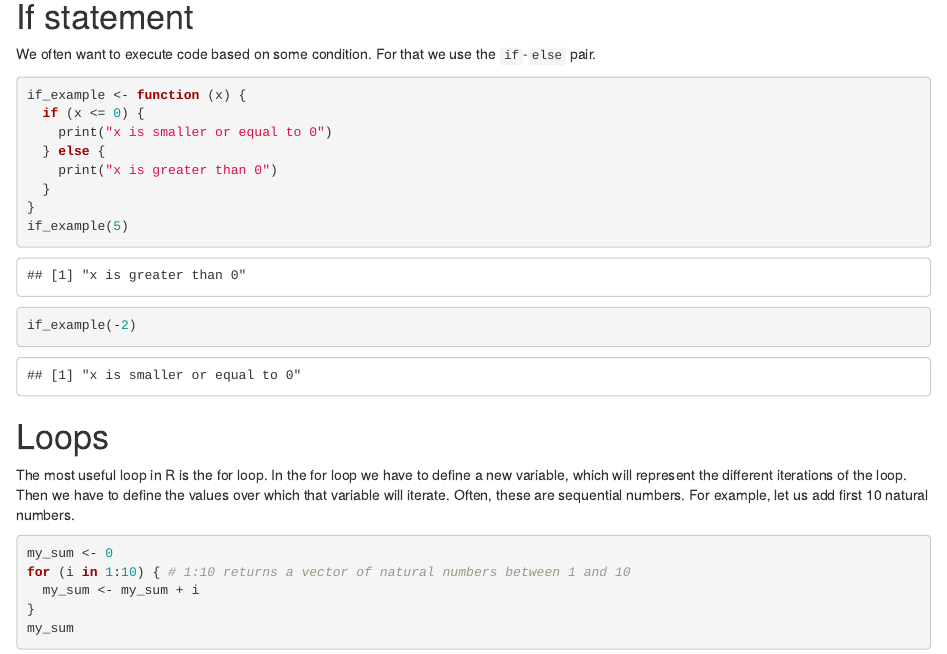
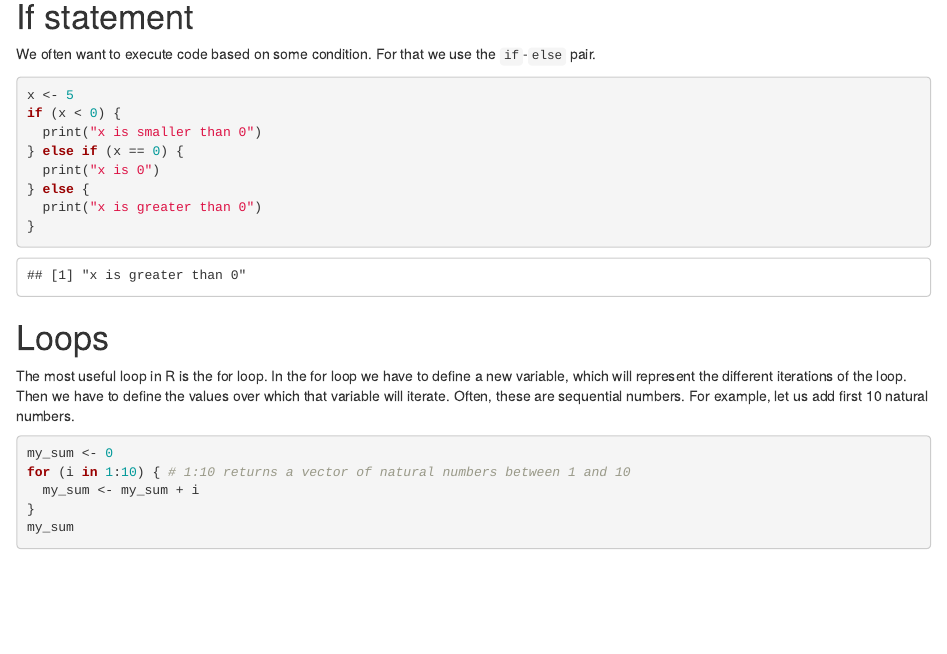
Before and after one commit to bstatcomp/summeRworkshop, an R Markdown document (01_R_introduction_dplyr.Rmd): the page in a window 1100 px wide, from 13260 px down. Rendered offline with R 4.5, knitr and Pandoc, with nearby package versions; drawn as R Markdown's standard HTML page in place of the format the file asks for; some code elsewhere in the file could not run offline.

Commit message:
- Updated README with requirements. - Updated intro.

````diff
--- a/01_R_introduction_dplyr.Rmd
+++ b/01_R_introduction_dplyr.Rmd
@@ -504,15 +505,15 @@ We often want to execute code based on some condition. For that we use
 the `if`-`else` pair.
 
 ```{r}
-if_example <- function (x) {
-  if (x <= 0) {
-    print("x is smaller or equal to 0")
-  } else {
-    print("x is greater than 0")
-  }
+x <- 5
+if (x < 0) {
+  print("x is smaller than 0")
+} else if (x == 0) {
+  print("x is 0")
+} else {
+  print("x is greater than 0")
 }
-if_example(5)
-if_example(-2)
+
 ```
 
 # Loops
````
Also changed, not shown: README.md, 01_R_introduction_dplyr.Rmd (3 more changed lines).
